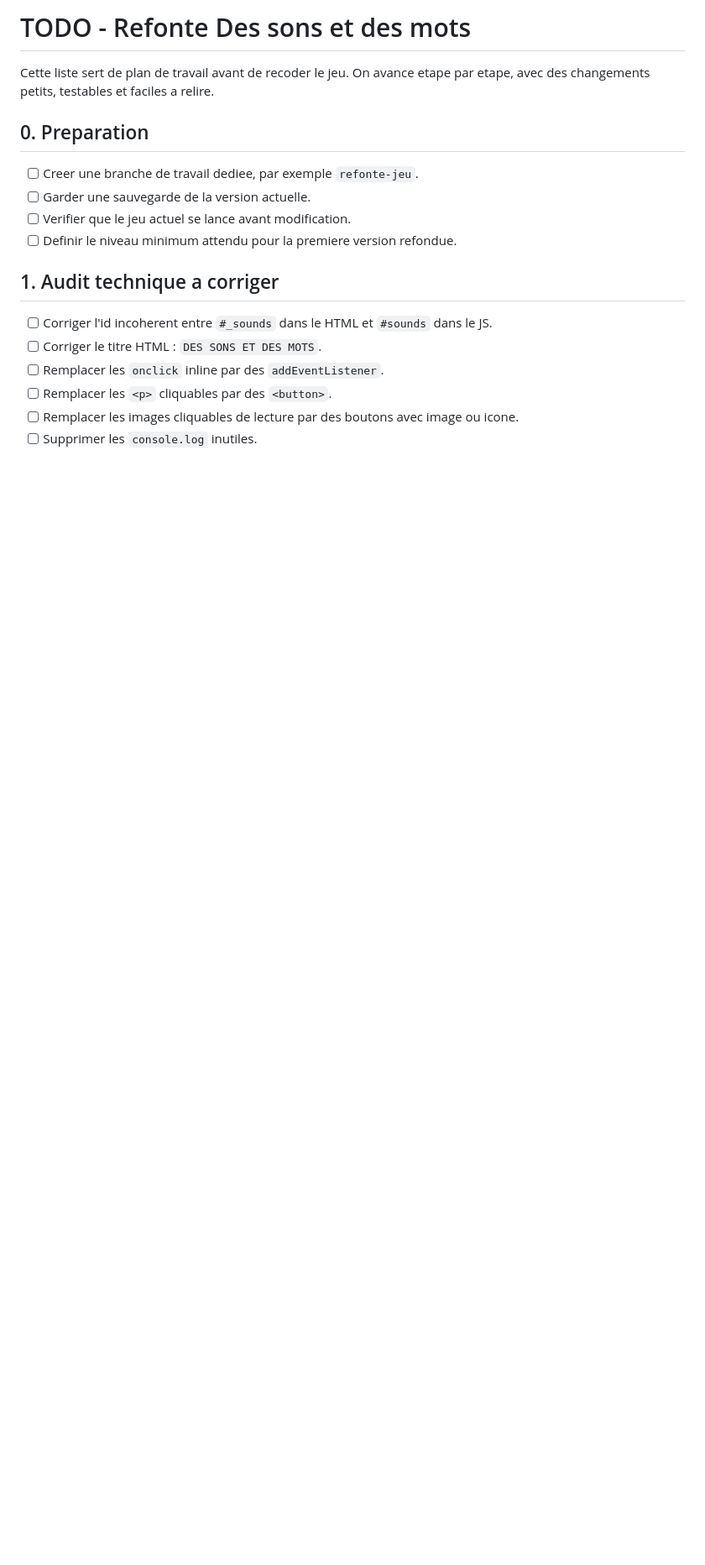
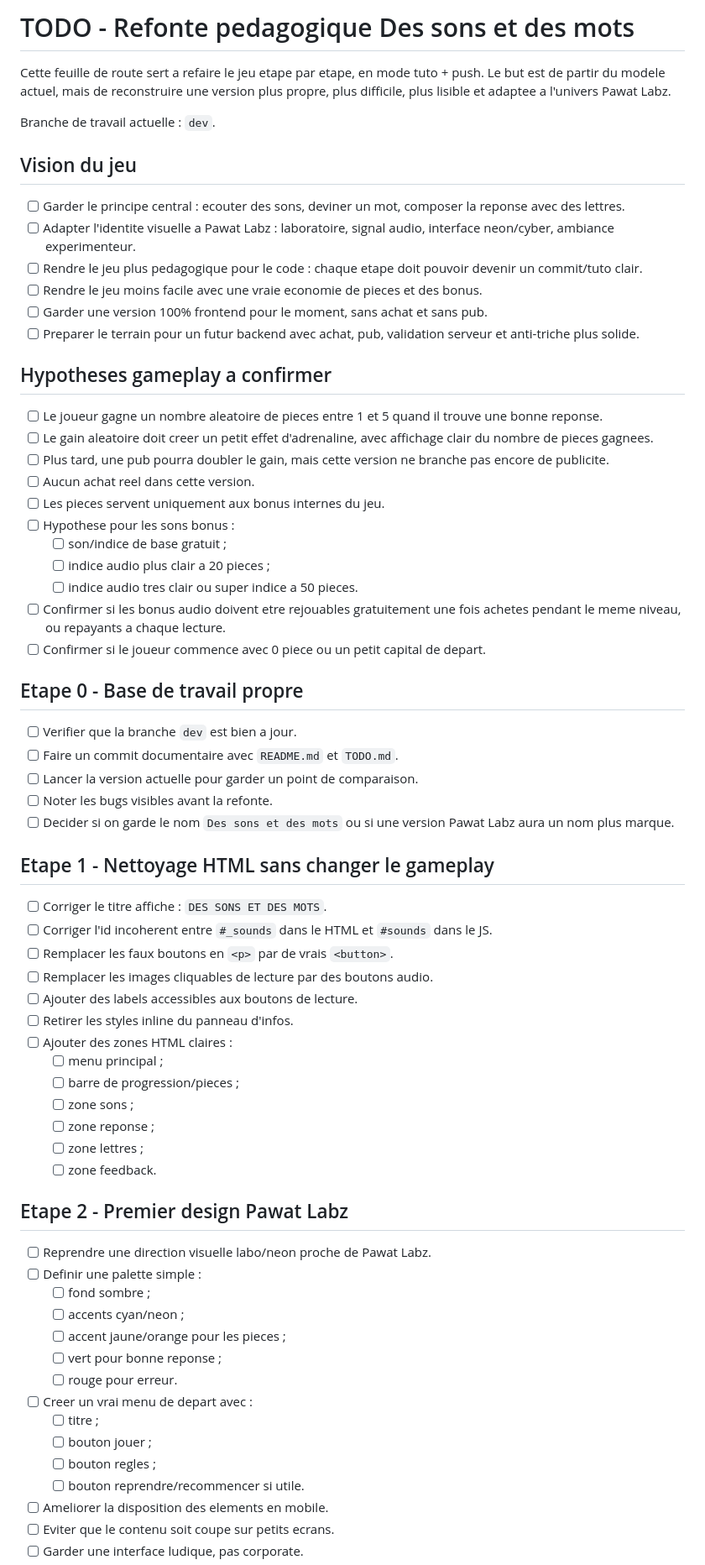
Before and after one commit to Pierre-Cinart/Des-sons-des-mots, a Markdown page: TODO.md, the part around one of its changes. Shown at 84% size. Drawn GitHub-style; blank space fills up the shorter version.

Commit message:
maj todo list

```diff
--- a/TODO.md
+++ b/TODO.md
@@ -1,20 +1,83 @@
-# TODO - Refonte Des sons et des mots
+# TODO - Refonte pedagogique Des sons et des mots
 
-Cette liste sert de plan de travail avant de recoder le jeu. On avance etape par
-etape, avec des changements petits, testables et faciles a relire.
+Cette feuille de route sert a refaire le jeu etape par etape, en mode tuto +
+push. Le but est de partir du modele actuel, mais de reconstruire une version
+plus propre, plus difficile, plus lisible et adaptee a l'univers Pawat Labz.
 
-## 0. Preparation
+Branche de travail actuelle : `dev`.
 
-- [ ] Creer une branche de travail dediee, par exemple `refonte-jeu`.
-- [ ] Garder une sauvegarde de la version actuelle.
-- [ ] Verifier que le jeu actuel se lance avant modification.
-- [ ] Definir le niveau minimum attendu pour la premiere version refondue.
+## Vision du jeu
 
-## 1. Audit technique a corriger
+- [ ] Garder le principe central : ecouter des sons, deviner un mot, composer la
+  reponse avec des lettres.
+- [ ] Adapter l'identite visuelle a Pawat Labz : laboratoire, signal audio,
+  interface neon/cyber, ambiance experimenteur.
+- [ ] Rendre le jeu plus pedagogique pour le code : chaque etape doit pouvoir
+  devenir un commit/tuto clair.
+- [ ] Rendre le jeu moins facile avec une vraie economie de pieces et des bonus.
+- [ ] Garder une version 100% frontend pour le moment, sans achat et sans pub.
+- [ ] Preparer le terrain pour un futur backend avec achat, pub, validation
+  serveur et anti-triche plus solide.
 
-- [ ] Corriger l'id incoherent entre `#_sounds` dans le HTML et `#sounds` dans le JS.
-- [ ] Corriger le titre HTML : `DES SONS ET DES MOTS`.
-- [ ] Remplacer les `onclick` inline par des `addEventListener`.
-- [ ] Remplacer les `<p>` cliquables par des `<button>`.
-- [ ] Remplacer les images cliquables de lecture par des boutons avec image ou icone.
-- [ ] Supprimer les `console.log` inutiles.
+## Hypotheses gameplay a confirmer
+
+- [ ] Le joueur gagne un nombre aleatoire de pieces entre 1 et 5 quand il trouve
+  une bonne reponse.
+- [ ] Le gain aleatoire doit creer un petit effet d'adrenaline, avec affichage
+  clair du nombre de pieces gagnees.
+- [ ] Plus tard, une pub pourra doubler le gain, mais cette version ne branche
+  pas encore de publicite.
+- [ ] Aucun achat reel dans cette version.
+- [ ] Les pieces servent uniquement aux bonus internes du jeu.
+- [ ] Hypothese pour les sons bonus :
+  - [ ] son/indice de base gratuit ;
+  - [ ] indice audio plus clair a 20 pieces ;
+  - [ ] indice audio tres clair ou super indice a 50 pieces.
+- [ ] Confirmer si les bonus audio doivent etre rejouables gratuitement une fois
+  achetes pendant le meme niveau, ou repayants a chaque lecture.
+- [ ] Confirmer si le joueur commence avec 0 piece ou un petit capital de depart.
+
+## Etape 0 - Base de travail propre
+
+- [ ] Verifier que la branche `dev` est bien a jour.
+- [ ] Faire un commit documentaire avec `README.md` et `TODO.md`.
+- [ ] Lancer la version actuelle pour garder un point de comparaison.
+- [ ] Noter les bugs visibles avant la refonte.
+- [ ] Decider si on garde le nom `Des sons et des mots` ou si une version Pawat
+  Labz aura un nom plus marque.
+
+## Etape 1 - Nettoyage HTML sans changer le gameplay
+
+- [ ] Corriger le titre affiche : `DES SONS ET DES MOTS`.
+- [ ] Corriger l'id incoherent entre `#_sounds` dans le HTML et `#sounds` dans le
+  JS.
+- [ ] Remplacer les faux boutons en `<p>` par de vrais `<button>`.
+- [ ] Remplacer les images cliquables de lecture par des boutons audio.
+- [ ] Ajouter des labels accessibles aux boutons de lecture.
+- [ ] Retirer les styles inline du panneau d'infos.
+- [ ] Ajouter des zones HTML claires :
+  - [ ] menu principal ;
+  - [ ] barre de progression/pieces ;
+  - [ ] zone sons ;
+  - [ ] zone reponse ;
+  - [ ] zone lettres ;
+  - [ ] zone feedback.
+
+## Etape 2 - Premier design Pawat Labz
+
+- [ ] Reprendre une direction visuelle labo/neon proche de Pawat Labz.
+- [ ] Definir une palette simple :
+  - [ ] fond sombre ;
+  - [ ] accents cyan/neon ;
+  - [ ] accent jaune/orange pour les pieces ;
+  - [ ] vert pour bonne reponse ;
+  - [ ] rouge pour erreur.
+- [ ] Creer un vrai menu de depart avec :
+  - [ ] titre ;
+  - [ ] bouton jouer ;
+  - [ ] bouton regles ;
+  - [ ] bouton reprendre/recommencer si utile.
+- [ ] Ameliorer la disposition des elements en mobile.
+- [ ] Eviter que le contenu soit coupe sur petits ecrans.
+- [ ] Garder une interface ludique, pas corporate.
+
```
Also changed, not shown: other parts of TODO.md (+125 -98 lines).
